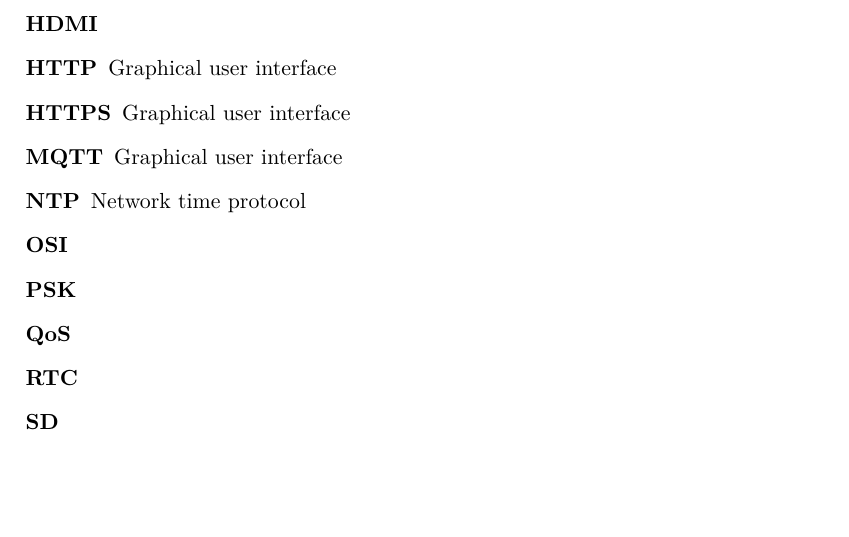
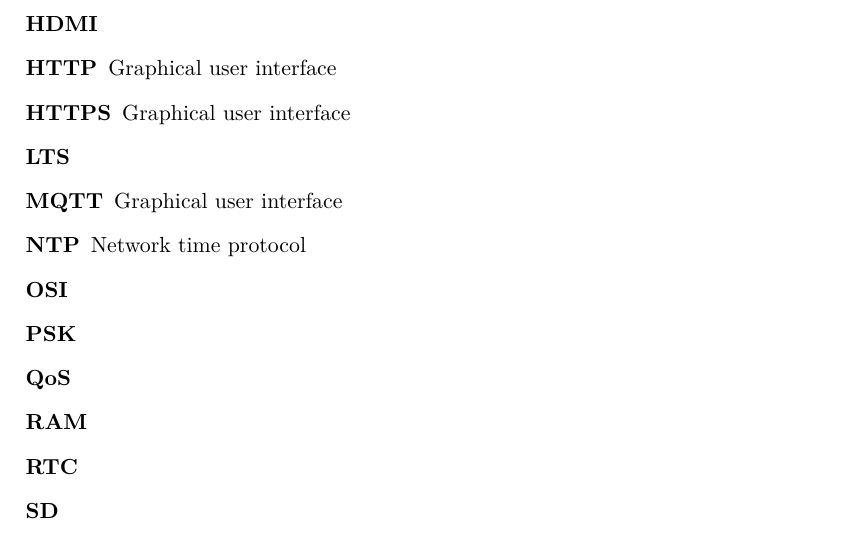
Before and after one commit to ggljzr/mi-dip, a LaTeX thesis (DP_Cervenka_Ondrej_2018.tex): part of page 43 of 45, cut so that both start at the same text, the shorter picture padded with empty space. Compiled offline with pdfLaTeX.

Commit message:
acronyms

```diff
--- a/DP_Cervenka_Ondrej_2018.tex
+++ b/DP_Cervenka_Ondrej_2018.tex
@@ -79,11 +79,13 @@
     \item[HDMI]
 	\item[HTTP] Graphical user interface
     \item[HTTPS] Graphical user interface
+    \item[LTS]
     \item[MQTT] Graphical user interface
     \item[NTP] Network time protocol
     \item[OSI]
     \item[PSK]
     \item[QoS]
+    \item[RAM]
     \item[RTC]
     \item[SD]
     \item[SoC]
```
